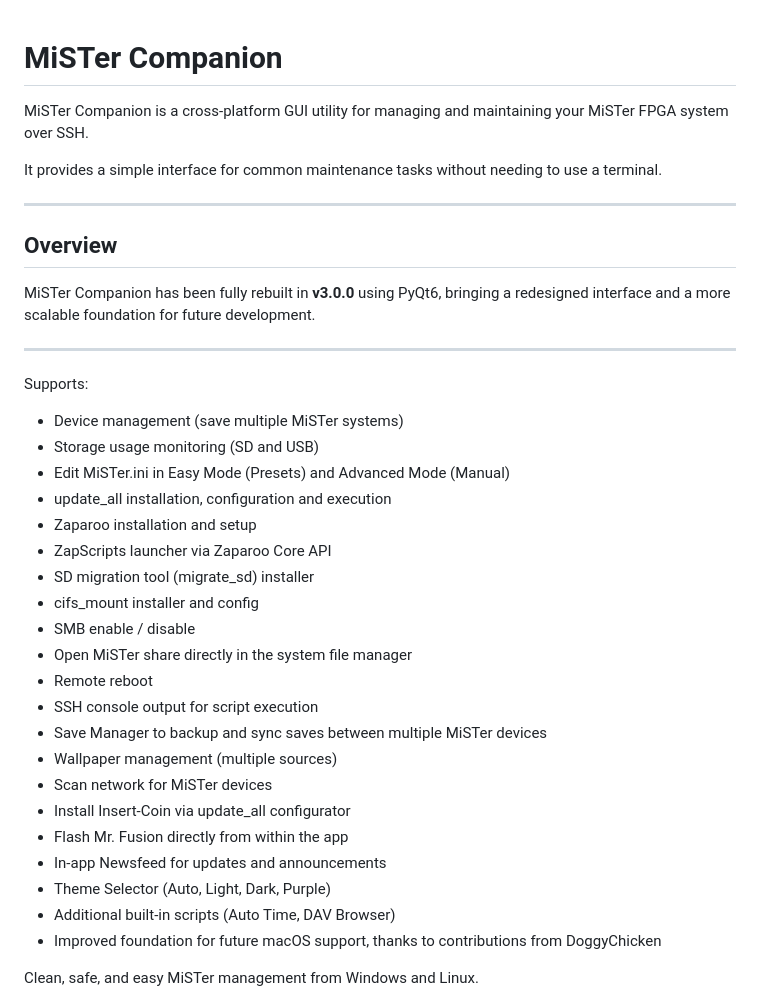
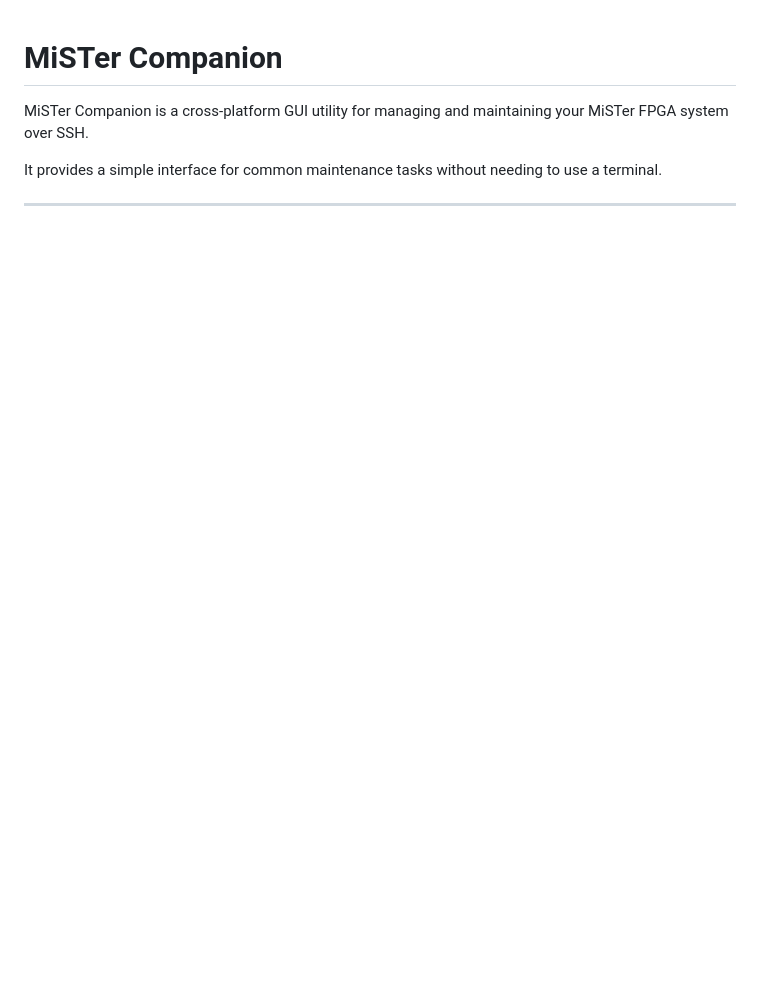
Before and after one commit to Anime0t4ku/mister-companion, a Markdown page: readme.md, the part around one of its changes. Rendered like a GitHub page; blank space fills up the shorter version.

```diff
--- a/readme.md
+++ b/readme.md
@@ -5,38 +5,6 @@ MiSTer Companion is a cross-platform GUI utility for managing and maintaining yo
 It provides a simple interface for common maintenance tasks without needing to use a terminal.
 
 ---
-
-## Overview
-
-MiSTer Companion has been fully rebuilt in **v3.0.0** using PyQt6, bringing a redesigned interface and a more scalable foundation for future development.
-
----
-
-Supports:
-
-- Device management (save multiple MiSTer systems)
-- Storage usage monitoring (SD and USB)
-- Edit MiSTer.ini in Easy Mode (Presets) and Advanced Mode (Manual)
-- update_all installation, configuration and execution
-- Zaparoo installation and setup
-- ZapScripts launcher via Zaparoo Core API
-- SD migration tool (migrate_sd) installer
-- cifs_mount installer and config
-- SMB enable / disable
-- Open MiSTer share directly in the system file manager
-- Remote reboot
-- SSH console output for script execution
-- Save Manager to backup and sync saves between multiple MiSTer devices
-- Wallpaper management (multiple sources)
-- Scan network for MiSTer devices
-- Install Insert-Coin via update_all configurator
-- Flash Mr. Fusion directly from within the app
-- In-app Newsfeed for updates and announcements
-- Theme Selector (Auto, Light, Dark, Purple)
-- Additional built-in scripts (Auto Time, DAV Browser)
-- Improved foundation for future macOS support, thanks to contributions from DoggyChicken
-
-Clean, safe, and easy MiSTer management from Windows and Linux.
 
 ![Screenshot](assets/screenshot.png)
 
```
Also changed, not shown: other parts of readme.md (+14 -37 lines).
